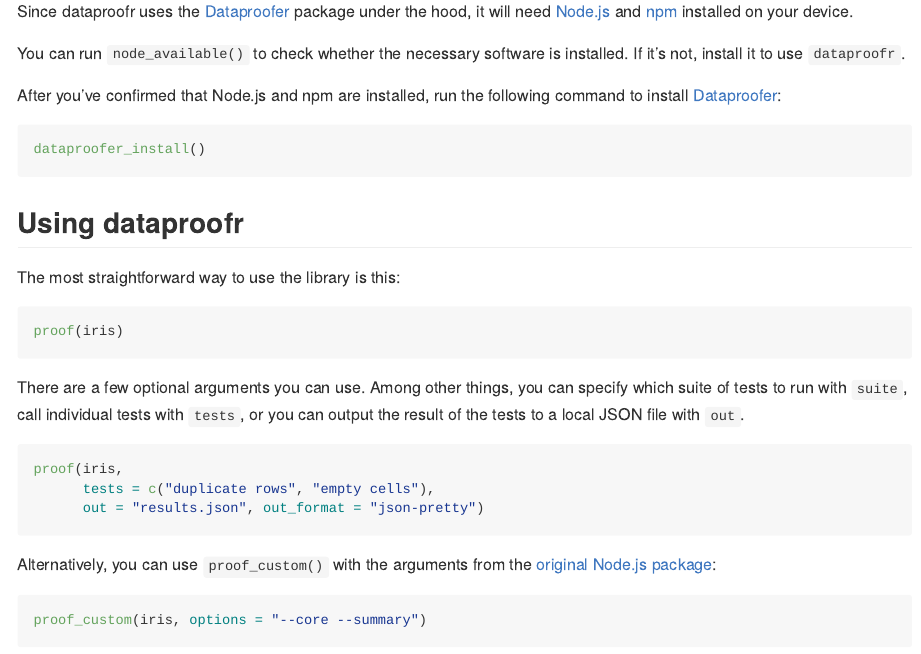
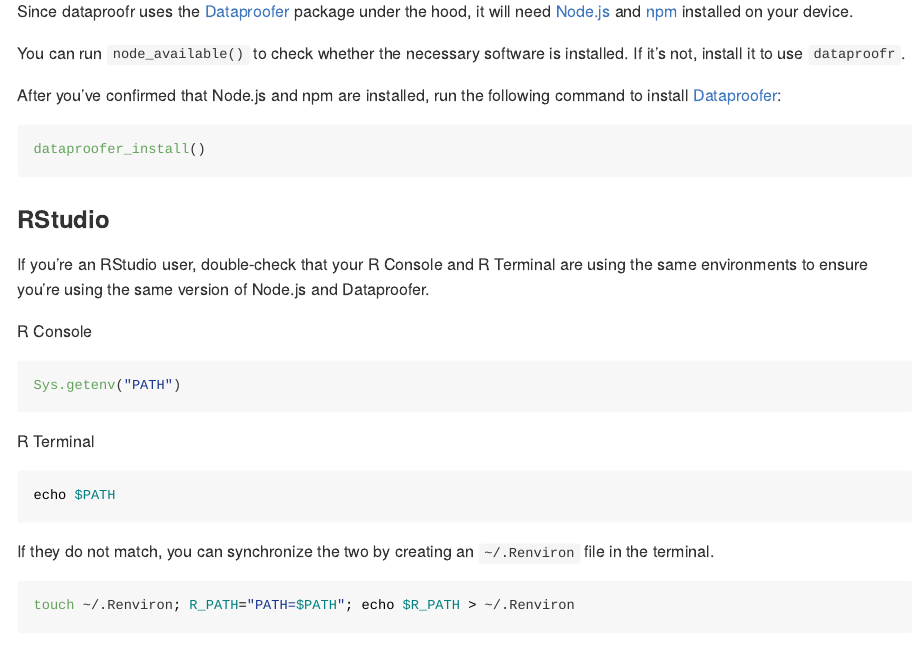
Before and after one commit to dataproofer/dataproofr, an R Markdown document (README.Rmd): the page in a window 1100 px wide, from 380 px down. Rendered offline with R 4.5, knitr and Pandoc, with nearby package versions.

Commit message:
Add README updates to README.Rmd

````diff
--- a/README.Rmd
+++ b/README.Rmd
@@ -28,6 +28,29 @@
 dataproofer_install()
 ```
 
+
+### RStudio
+
+If you're an RStudio user, double-check that your R Console and R Terminal are using the same environments to ensure you're using the same version of Node.js and Dataproofer.
+
+R Console
+
+```{r, eval=FALSE}
+Sys.getenv("PATH")
+```
+
+R Terminal
+
+```{sh, eval=FALSE}
+echo $PATH
+```
+
+If they do not match, you can synchronize the two by creating an `~/.Renviron` file in the terminal.
+
+```{sh, eval=FALSE}
+touch ~/.Renviron; R_PATH="PATH=$PATH"; echo $R_PATH > ~/.Renviron
+```
+
 ## Using dataproofr
 
 The most straightforward way to use the library is this:
````
Also changed, not shown: README.md, 1 other file.
